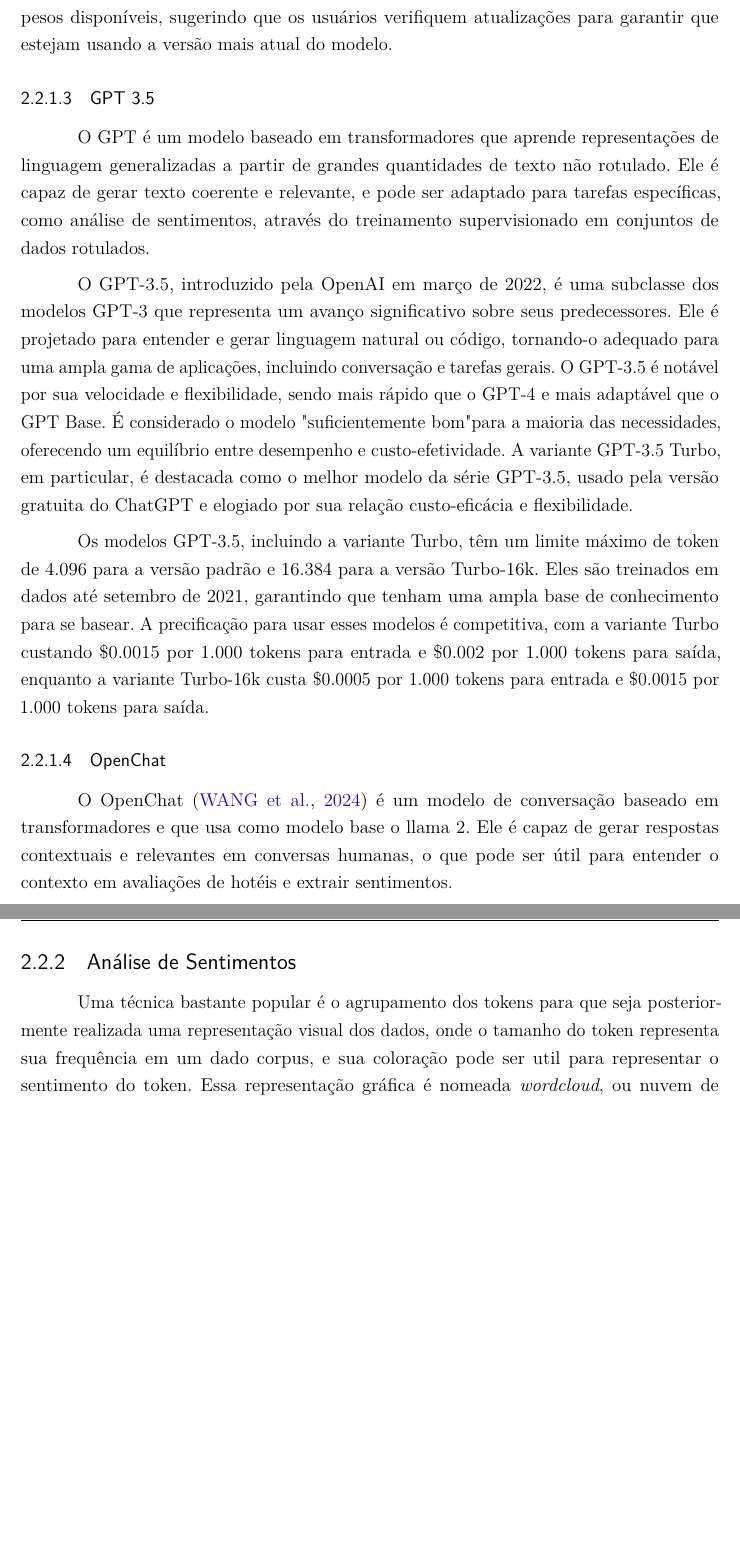
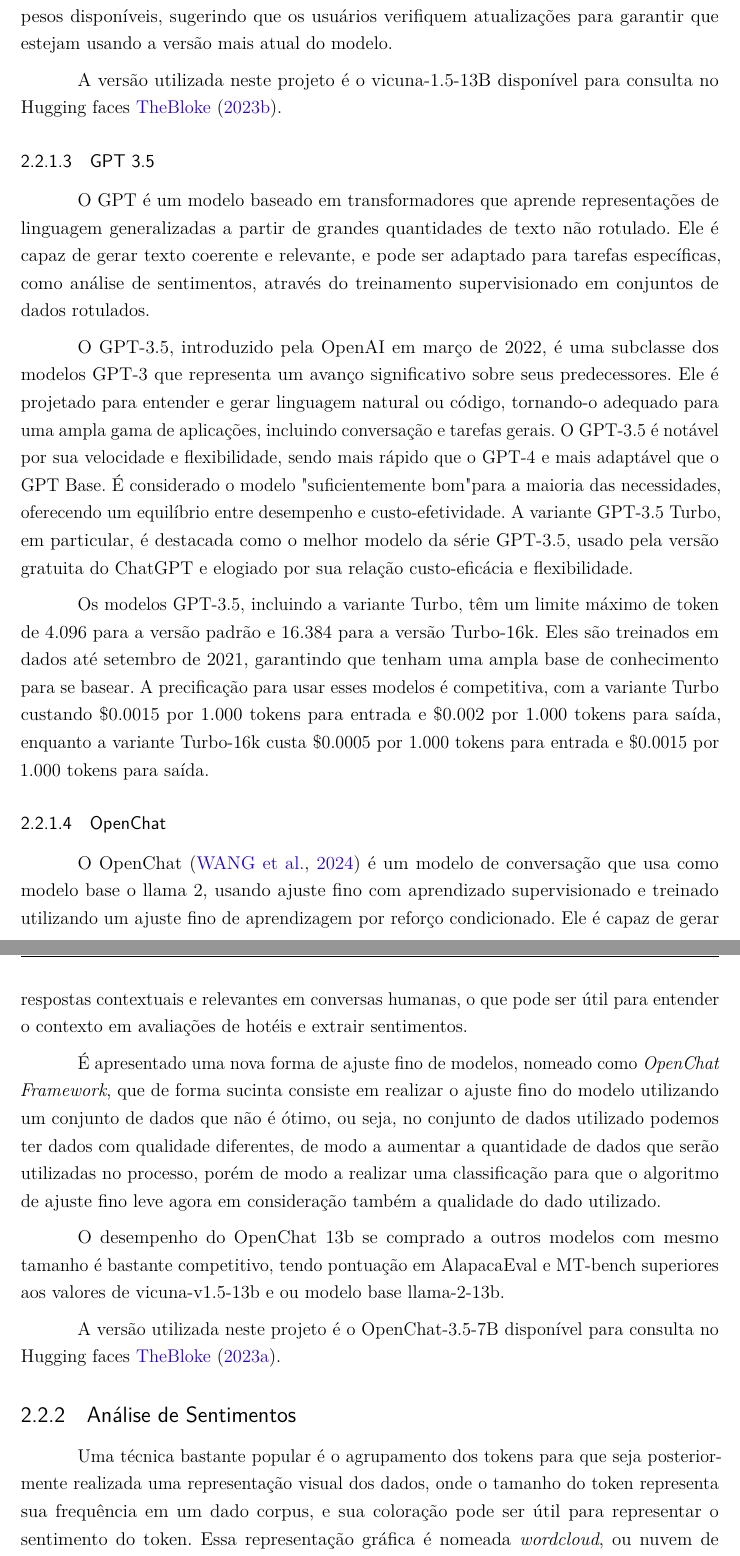
Before and after one commit to emerson-matos/tcc-latex, a LaTeX thesis (dissertacao.tex, which reads capitulos/fund_teorica.tex): two parts of pages 11 and 12 of 39 before the commit and two parts of pages 11 and 12 of 40 after it, joined at a grey line, cut so that both start at the same text, the shorter picture padded with empty space. Compiled offline with pdfLaTeX.

Commit message:
fundamentacao teorica gpt 3.5 openchat e vicuna

```diff
--- a/capitulos/fund_teorica.tex
+++ b/capitulos/fund_teorica.tex
@@ -83,32 +83,42 @@
 
 Para aqueles interessados em começar com o Vicuna, o cartão de modelo do Hugging Face fornece informações detalhadas sobre detalhes do modelo, fontes, usos e como começar a trabalhar com o modelo. Além disso, há uma nota sobre uma versão mais recente dos pesos disponíveis, sugerindo que os usuários verifiquem atualizações para garantir que estejam usando a versão mais atual do modelo.
 
+A versão utilizada neste projeto é o vicuna-1.5-13B disponível para consulta no Hugging faces~\citeonline{vicuna1513b}.
+
 \subsubsection{GPT 3.5}
+\label{cap:fund_teorica:sec:modelos:subsec:gpt}
 
 O GPT é um modelo baseado em transformadores que aprende representações de linguagem generalizadas a partir de grandes quantidades de texto não rotulado. Ele é capaz de gerar texto coerente e relevante, e pode ser adaptado para tarefas específicas, como análise de sentimentos, através do treinamento supervisionado em conjuntos de dados rotulados.
 
 % https://en.wikipedia.org/wiki/GPT-3
+% TODO
 O GPT-3.5, introduzido pela OpenAI em março de 2022, é uma subclasse dos modelos GPT-3 que representa um avanço significativo sobre seus predecessores. Ele é projetado para entender e gerar linguagem natural ou código, tornando-o adequado para uma ampla gama de aplicações, incluindo conversação e tarefas gerais. O GPT-3.5 é notável por sua velocidade e flexibilidade, sendo mais rápido que o GPT-4 e mais adaptável que o GPT Base. É considerado o modelo "suficientemente bom" para a maioria das necessidades, oferecendo um equilíbrio entre desempenho e custo-efetividade. A variante GPT-3.5 Turbo, em particular, é destacada como o melhor modelo da série GPT-3.5, usado pela versão gratuita do ChatGPT e elogiado por sua relação custo-eficácia e flexibilidade.
 
+% TODO
 % https://platform.openai.com/docs/models/gpt-3-5-turbo
 % https://openai.com/pricing 24/04/2024
 Os modelos GPT-3.5, incluindo a variante Turbo, têm um limite máximo de token de 4.096 para a versão padrão e 16.384 para a versão Turbo-16k. Eles são treinados em dados até setembro de 2021, garantindo que tenham uma ampla base de conhecimento para se basear. A precificação para usar esses modelos é competitiva, com a variante Turbo custando \$0.0015 por 1.000 tokens para entrada e \$0.002 por 1.000 tokens para saída, enquanto a variante Turbo-16k custa \$0.0005 por 1.000 tokens para entrada e \$0.0015 por 1.000 tokens para saída.
 
 \subsubsection{OpenChat}
+\label{cap:fund_teorica:sec:modelos:subsec:openchat}
 
+O OpenChat \cite{wang2024openchat} é um modelo de conversação que usa como modelo base o llama 2, usando ajuste fino com aprendizado supervisionado e treinado utilizando um ajuste fino de aprendizagem por reforço condicionado. Ele é capaz de gerar respostas contextuais e relevantes em conversas humanas, o que pode ser útil para entender o contexto em avaliações de hotéis e extrair sentimentos.
 
-O OpenChat \cite{wang2024openchat}  é um modelo de conversação baseado em transformadores e que usa como modelo base o llama 2. Ele é capaz de gerar respostas contextuais e relevantes em conversas humanas, o que pode ser útil para entender o contexto em avaliações de hotéis e extrair sentimentos.
+É apresentado uma nova forma de ajuste fino de modelos, nomeado como \emph{OpenChat Framework}, que de forma sucinta consiste em realizar o ajuste fino do modelo utilizando um conjunto de dados que não é ótimo, ou seja, no conjunto de dados utilizado podemos ter dados com qualidade diferentes, de modo a aumentar a quantidade de dados que serão utilizadas no processo, porém de modo a realizar uma classificação para que o algoritmo de ajuste fino leve agora em consideração também a qualidade do dado utilizado.
 
+O desempenho do OpenChat 13b se comprado a outros modelos com mesmo tamanho é bastante competitivo, tendo pontuação em AlapacaEval e MT-bench superiores aos valores de vicuna-v1.5-13b e ou modelo base llama-2-13b.
+
+A versão utilizada neste projeto é o OpenChat-3.5-7B disponível para consulta no Hugging faces~\citeonline{openChat357b}.
 
 \subsection{Análise de Sentimentos}
-%\label{cap:fund_teorica:sec:analise_sentimento}
+\label{cap:fund_teorica:sec:analise_sentimento}
 
 
 %A análise de sentimentos é uma área da ciência da computação e do processamento de linguagem natural (PLN) que tem como objetivo identificar e extrair informações sobre sentimentos, opiniões e atitudes expressas em textos escritos.
 
 % TODO
 %
-Uma técnica bastante popular é o agrupamento dos tokens para que seja posteriormente realizada uma representação visual dos dados, onde o tamanho do token representa sua frequência em um dado corpus, e sua coloração pode ser util para representar o sentimento do token. Essa representação gráfica é nomeada \emph{wordcloud}, ou nuvem de palavras.
+Uma técnica bastante popular é o agrupamento dos tokens para que seja posteriormente realizada uma representação visual dos dados, onde o tamanho do token representa sua frequência em um dado corpus, e sua coloração pode ser útil para representar o sentimento do token. Essa representação gráfica é nomeada \emph{wordcloud}, ou nuvem de palavras.
 
 O modelo de gráfico de nuvens de palavras é uma técnica de visualização frequentemente utilizada na análise de sentimentos para representar as palavras mais frequentes em um conjunto de dados de texto, com o tamanho das palavras proporcional à sua frequência de ocorrência. Neste contexto, as palavras são tipicamente coloridas de acordo com seu sentimento associado, o que facilita a identificação visual das palavras mais relevantes e das tendências sentimentais no texto.
 
```
Also changed, not shown: bibliografia.bib (+16 -0 lines), capitulos/fund_teorica.tex (10 more changed lines).
